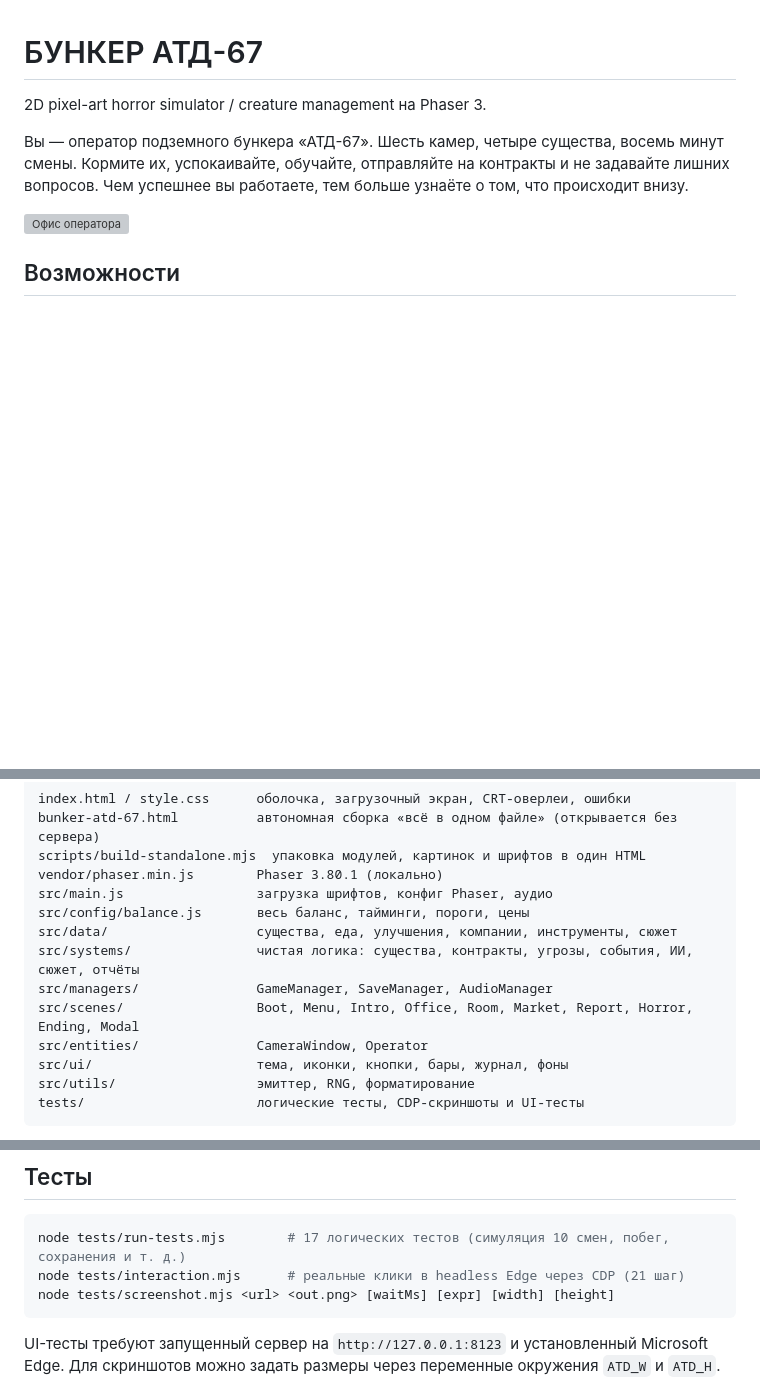
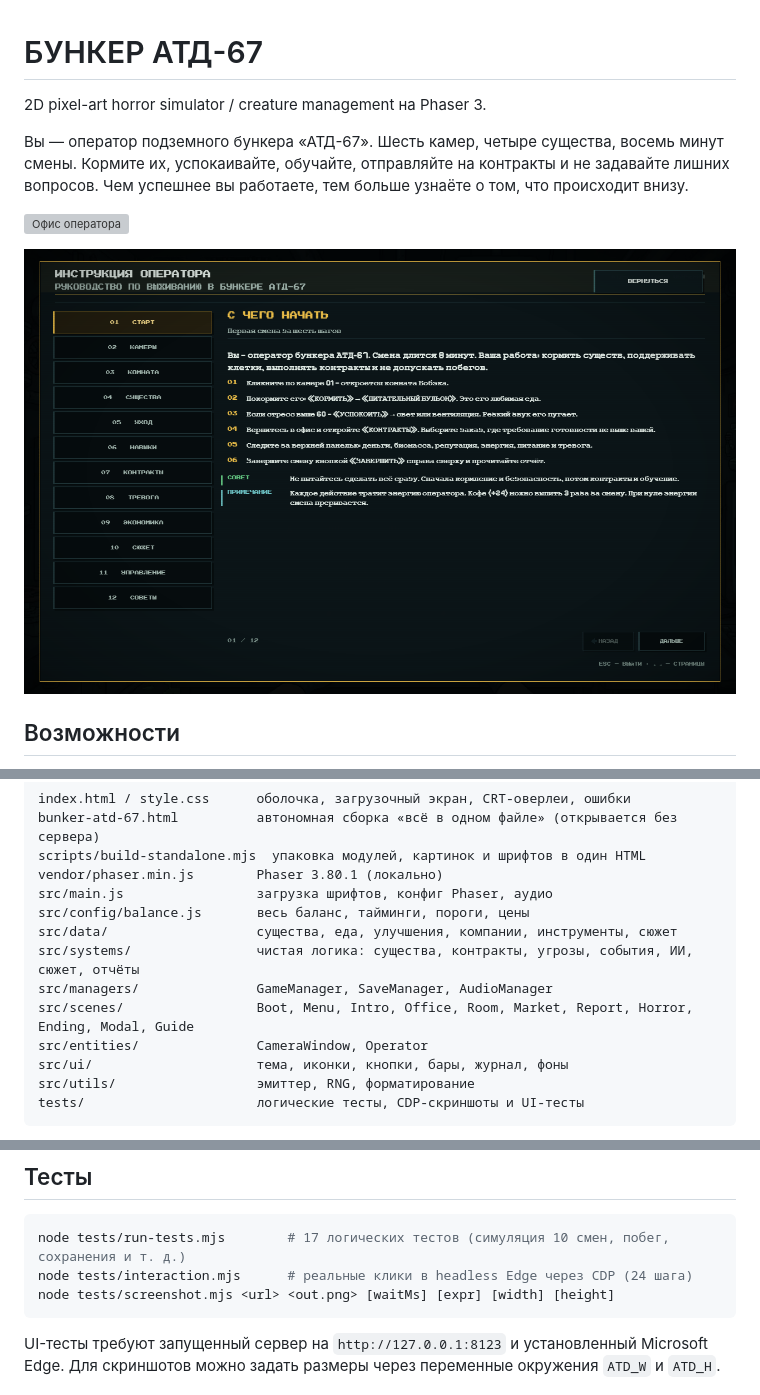
Before and after one commit to Veasherang/HakatonGame, a Markdown page: README.md, 3 parts joined by grey strips. Drawn GitHub-style; pictures changed too: docs/screenshots/guide.png (added); blank space fills up the shorter version; grey boxes are pictures that could not be loaded.

````diff
--- a/README.md
+++ b/README.md
@@ -7,6 +7,8 @@
 Чем успешнее вы работаете, тем больше узнаёте о том, что происходит внизу.
 
 ![Офис оператора](docs/screenshots/office.png)
+
+![Руководство оператора](docs/screenshots/guide.png)
 
 ## Возможности
 
@@ -98,7 +101,7 @@ src/config/balance.js       весь баланс, тайминги, порог
 src/data/                   существа, еда, улучшения, компании, инструменты, сюжет
 src/systems/                чистая логика: существа, контракты, угрозы, события, ИИ, сюжет, отчёты
 src/managers/               GameManager, SaveManager, AudioManager
-src/scenes/                 Boot, Menu, Intro, Office, Room, Market, Report, Horror, Ending, Modal
+src/scenes/                 Boot, Menu, Intro, Office, Room, Market, Report, Horror, Ending, Modal, Guide
 src/entities/               CameraWindow, Operator
 src/ui/                     тема, иконки, кнопки, бары, журнал, фоны
 src/utils/                  эмиттер, RNG, форматирование
@@ -125,7 +128,7 @@ tests/                      логические тесты, CDP-скриншо
 
 ```bash
 node tests/run-tests.mjs        # 17 логических тестов (симуляция 10 смен, побег, сохранения и т. д.)
-node tests/interaction.mjs      # реальные клики в headless Edge через CDP (21 шаг)
+node tests/interaction.mjs      # реальные клики в headless Edge через CDP (24 шага)
 node tests/screenshot.mjs <url> <out.png> [waitMs] [expr] [width] [height]
 ```
 
````
Also changed, not shown: other parts of README.md (+1 -0 lines), docs/screenshots/menu.png, 11 other files.
